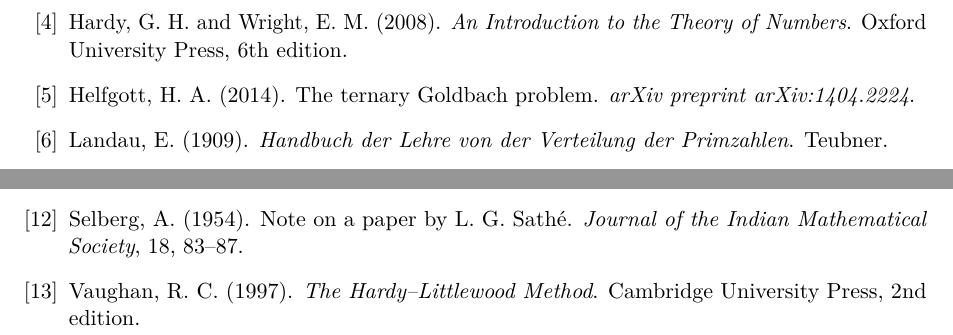
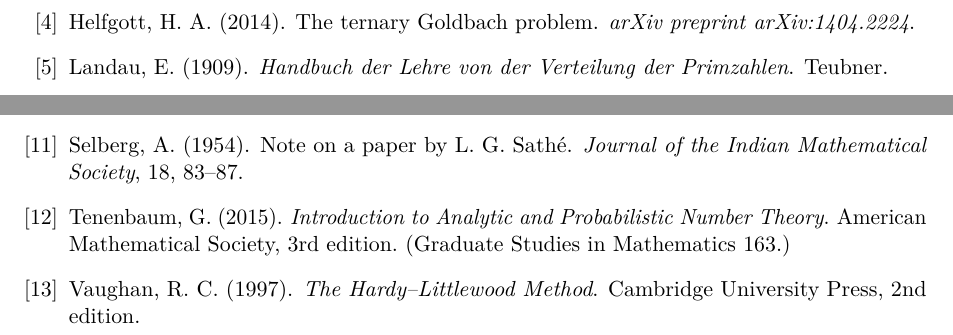
Before and after one commit to MathiasRodriguezCastro/goldbach-chen-frontier, a LaTeX paper (paper/goldbach_chen_frontier.tex): two parts of page 41 of 41, joined at a grey line, cut at the place of the change. Compiled offline with pdfLaTeX.

Commit message:
Cite Tenenbaum for Mertens' theorem instead of Hardy–Wright
Optional Round-3 copyedit: the log log N (Mertens) step in §7.2 now cites Tenenbaum,
"Introduction to Analytic and Probabilistic Number Theory" (the standard modern
reference for Mertens-type sums) rather than the general Hardy–Wright textbook. The
now-orphaned Hardy–Wright entry is removed; bibliography stays alphabetical. Clean (41 pp).

```diff
--- a/paper/goldbach_chen_frontier.tex
+++ b/paper/goldbach_chen_frontier.tex
@@ -2310,11 +2310,6 @@
 \newblock Some problems of `Partitio Numerorum'; III: On the expression of a number as a sum of primes.
 \newblock \emph{Acta Mathematica}, 44, 1--70.
 
-\bibitem[Hardy and Wright(2008)]{hardywright}
-Hardy, G. H. and Wright, E. M. (2008).
-\newblock \emph{An Introduction to the Theory of Numbers}.
-\newblock Oxford University Press, 6th edition.
-
 \bibitem[Helfgott(2014)]{helf2014ternary}
 Helfgott, H. A. (2014).
 \newblock The ternary Goldbach problem.
@@ -2355,6 +2350,11 @@
 \newblock Note on a paper by L. G. Sath\'e.
 \newblock \emph{Journal of the Indian Mathematical Society}, 18, 83--87.
 
+\bibitem[Tenenbaum(2015)]{tenenbaum}
+Tenenbaum, G. (2015).
+\newblock \emph{Introduction to Analytic and Probabilistic Number Theory}.
+\newblock American Mathematical Society, 3rd edition. (Graduate Studies in Mathematics 163.)
+
 \bibitem[Vaughan(1997)]{vaughan1997}
 Vaughan, R. C. (1997).
 \newblock \emph{The Hardy--Littlewood Method}.
```
Also changed, not shown: paper/goldbach_chen_frontier.pdf, paper/goldbach_chen_frontier.tex (2 more changed lines).
